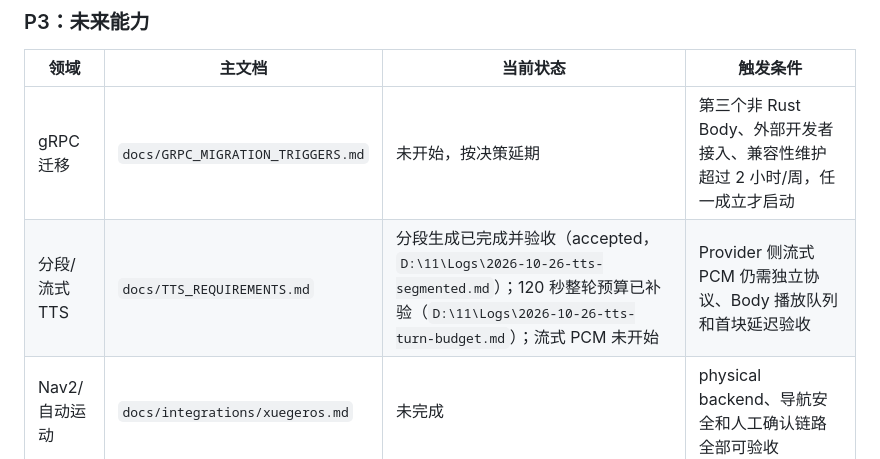
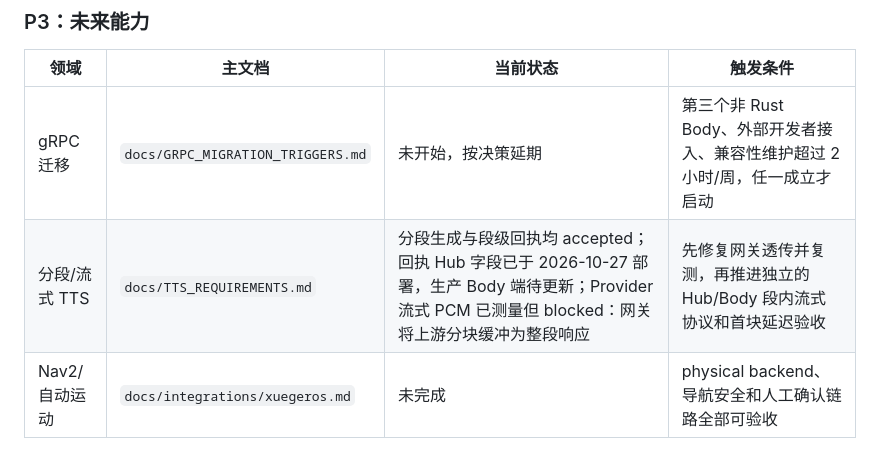
Before and after one commit to zhzaill/absolute-solver, a Markdown page: docs/REQUIREMENTS_INDEX.md, the part around the change. Rendered like a GitHub page.

```diff
--- a/docs/REQUIREMENTS_INDEX.md
+++ b/docs/REQUIREMENTS_INDEX.md
@@ -63,7 +63,7 @@
 | 领域 | 主文档 | 当前状态 | 触发条件 |
 |---|---|---|---|
 | gRPC 迁移 | `docs/GRPC_MIGRATION_TRIGGERS.md` | 未开始，按决策延期 | 第三个非 Rust Body、外部开发者接入、兼容性维护超过 2 小时/周，任一成立才启动 |
-| 分段/流式 TTS | `docs/TTS_REQUIREMENTS.md` | 分段生成已完成并验收（accepted，`D:\11\Logs\2026-10-26-tts-segmented.md`）；120 秒整轮预算已补验（`D:\11\Logs\2026-10-26-tts-turn-budget.md`）；流式 PCM 未开始 | Provider 侧流式 PCM 仍需独立协议、Body 播放队列和首块延迟验收 |
+| 分段/流式 TTS | `docs/TTS_REQUIREMENTS.md` | 分段生成与段级回执均 accepted；回执 Hub 字段已于 2026-10-27 部署，生产 Body 端待更新；Provider 流式 PCM 已测量但 blocked：网关将上游分块缓冲为整段响应 | 先修复网关透传并复测，再推进独立的 Hub/Body 段内流式协议和首块延迟验收 |
 | Nav2/自动运动 | `docs/integrations/xuegeros.md` | 未完成 | physical backend、导航安全和人工确认链路全部可验收 |
 
 ## 3. 固定输出位置
```
Also changed, not shown: docs/ABSOLUTE_SOLVER_CURRENT_STATE.md (+12 -8 lines), docs/TTS_REQUIREMENTS.md (+3 -3 lines).
